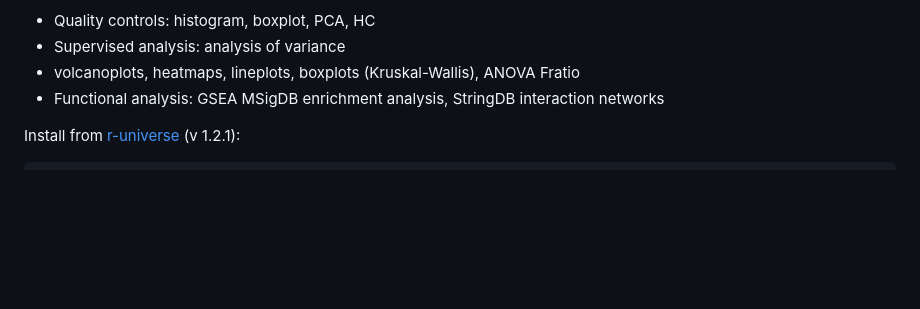
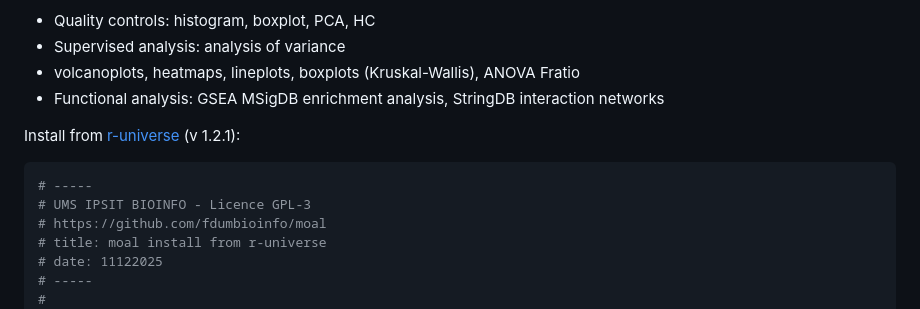
Before and after one commit to fdumbioinfo/moal, a Markdown page: README.md, the part around the change printed below. GitHub-like rendering; blank space fills up the shorter version.

````diff
--- a/README.md
+++ b/README.md
@@ -9,6 +9,13 @@ Workflow summary:
 Install from <a href="https://fdumbioinfo.r-universe.dev/moal">r-universe</a> (v 1.2.1):
 
 ```r
+# -----
+# UMS IPSIT BIOINFO - Licence GPL-3
+# https://github.com/fdumbioinfo/moal
+# title: moal install from r-universe
+# date: 11122025
+# -----
+#
 # moal install
 options(pkgType = "binary")
 # annotation packages
````
Also changed, not shown: other parts of README.md (+64 -15 lines).
